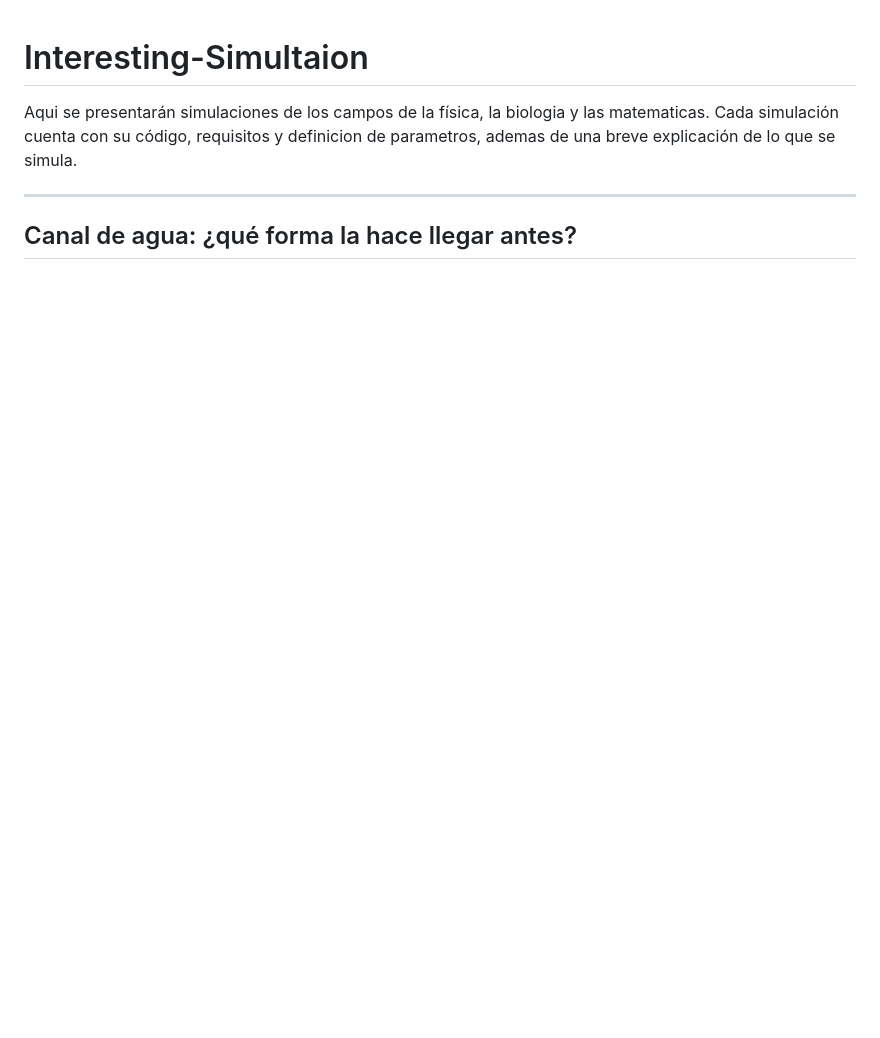
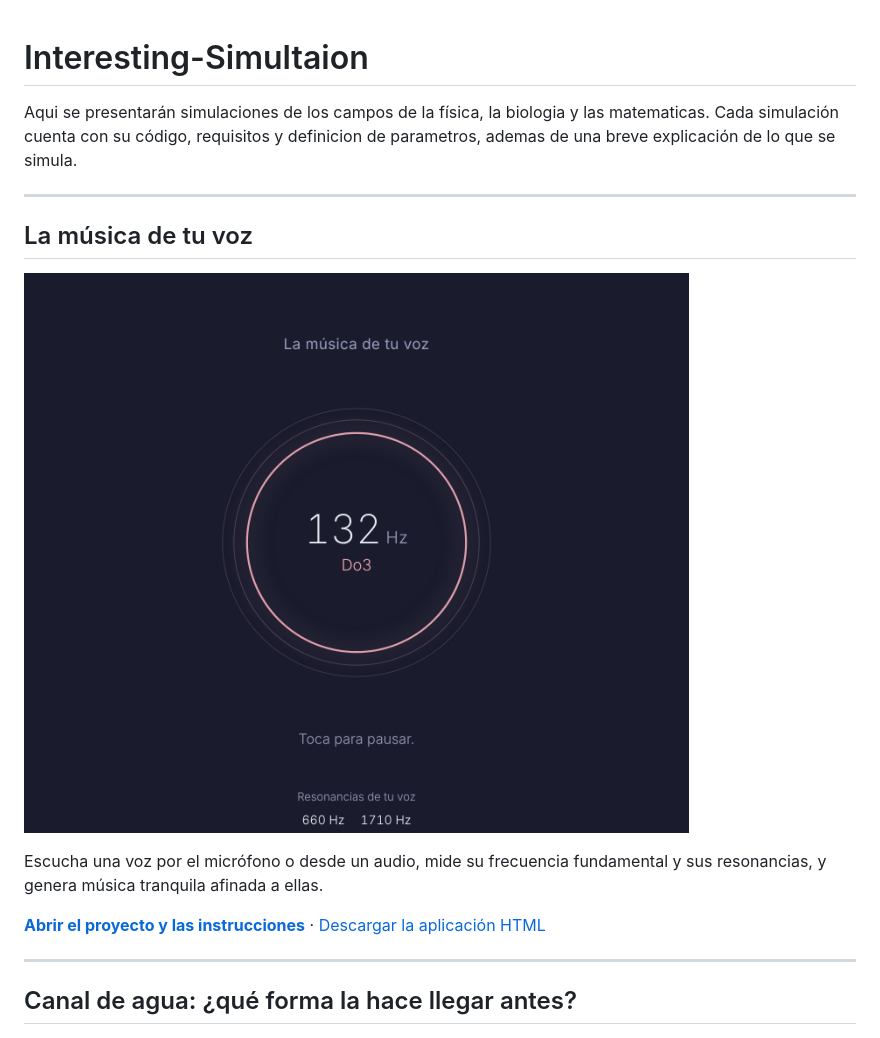
Before and after one commit to rodrigo-svg/Interesting-Simultaion, a Markdown page: README.md, the part around the change. Drawn GitHub-style; pictures changed too: Musica-de-tu-voz/portada.png (added); blank space fills up the shorter version.

```diff
--- a/README.md
+++ b/README.md
@@ -1,6 +1,15 @@
 # Interesting-Simultaion
 
 Aqui se presentarán simulaciones de los campos de la física, la biologia y las matematicas. Cada simulación cuenta con su código, requisitos y definicion de parametros, ademas de una breve explicación de lo que se simula.
+
+---
+## La música de tu voz
+
+[![Círculo con la frecuencia de una voz, 132 Hz, y sus resonancias](./Musica-de-tu-voz/portada.png)](./Musica-de-tu-voz/)
+
+Escucha una voz por el micrófono o desde un audio, mide su frecuencia fundamental y sus resonancias, y genera música tranquila afinada a ellas.
+
+**[Abrir el proyecto y las instrucciones](./Musica-de-tu-voz/)** · [Descargar la aplicación HTML](https://github.com/rodrigo-svg/Interesting-Simultaion/raw/refs/heads/main/Musica-de-tu-voz/index.html)
 
 ---
 ## Canal de agua: ¿qué forma la hace llegar antes?
```
Also changed, not shown: Musica-de-tu-voz/README.md (added, +29 -0 lines), 1 other file.
